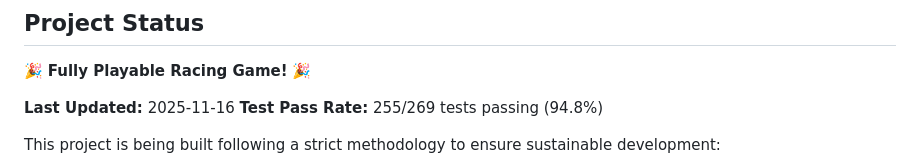
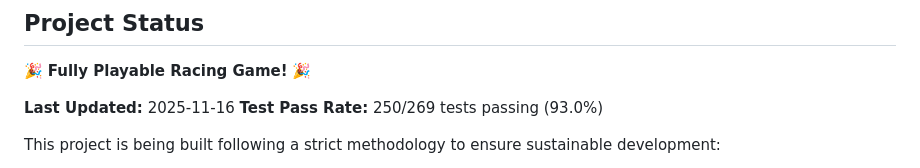
Before and after one commit to astrosteveo/racing-simulation, a Markdown page: README.md, the part around the change. Drawn GitHub-style.

Commit message:
Update test status: 250/269 passing (93.0%)

```diff
--- a/README.md
+++ b/README.md
@@ -26,7 +26,7 @@ The simulation calculates outcomes based on:
 🎉 **Fully Playable Racing Game!** 🎉
 
 **Last Updated:** 2025-11-16
-**Test Pass Rate:** 255/269 tests passing (94.8%)
+**Test Pass Rate:** 250/269 tests passing (93.0%)
 
 This project is being built following a strict methodology to ensure sustainable development:
 
```
